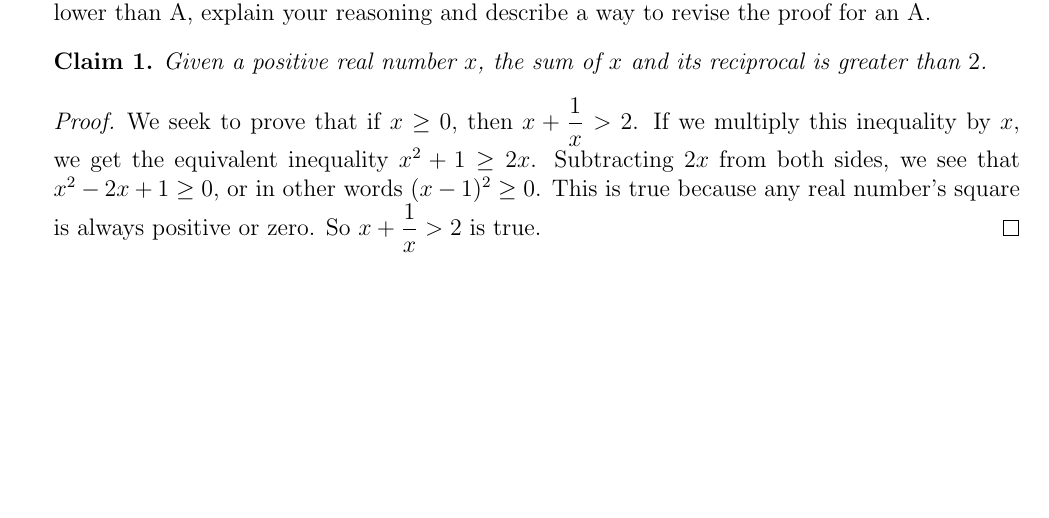
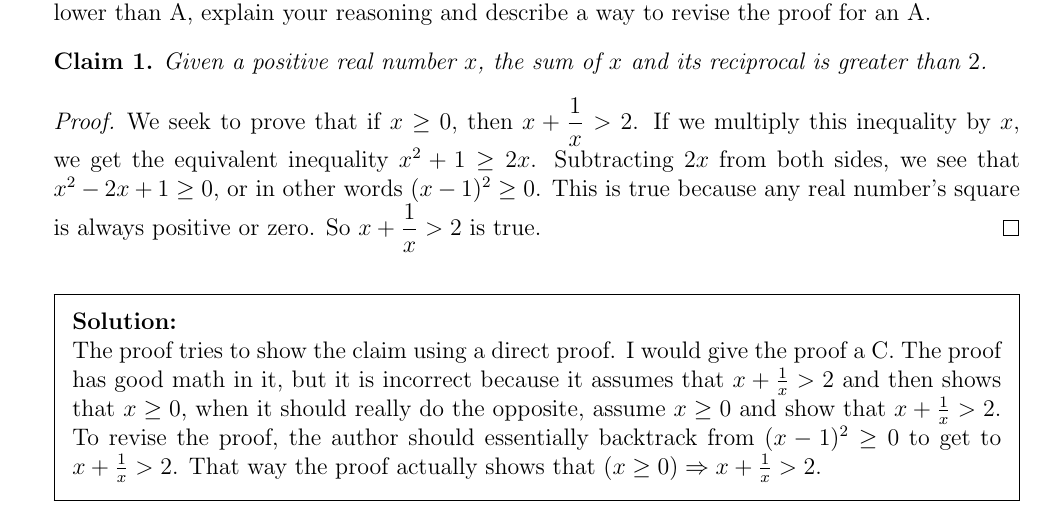
Before and after one commit to gordonbchen/math2710, a LaTeX problem sheet (pset5.tex): part of page 3 of 3, cut so that both start at the same text, the shorter picture padded with empty space. Compiled offline with pdfLaTeX.

Commit message:
finish pset5 (for real)

```diff
--- a/pset5.tex
+++ b/pset5.tex
@@ -108,9 +108,9 @@ Proof method: Direct proof.
 We seek to prove that if $x \geq 0$, then $x + \dfrac{1}{x} >2$. If we multiply this inequality by $x$, we get the equivalent inequality $x^2 + 1 \geq 2x$. Subtracting $2x$ from both sides, we see that $x^2 - 2x +1 \geq 0$, or in other words $(x-1)^2 \geq 0$. This is true because any real number's square is always positive or zero. So $x + \dfrac{1}{x} >2$ is true.
 \end{proof}
 
-
-
+\begin{solution}\\
+    The proof tries to show the claim using a direct proof. I would give the proof a C. The proof has good math in it, but it is incorrect because it assumes that $x + \frac{1}{x} > 2$ and then shows that $x \ge 0$, when it should really do the opposite, assume $x \ge 0$ and show that $x + \frac{1}{x} > 2$. To revise the proof, the author should essentially backtrack from $(x-1)^2 \ge 0$ to get to $x + \frac{1}{x} > 2$. That way the proof actually shows that $(x \ge 0) \Rightarrow x + \frac{1}{x} > 2$.
+\end{solution}
 
 \end{questions}
-
 \end{document}
```
Lines whose indentation alone changed are shown as unchanged.
